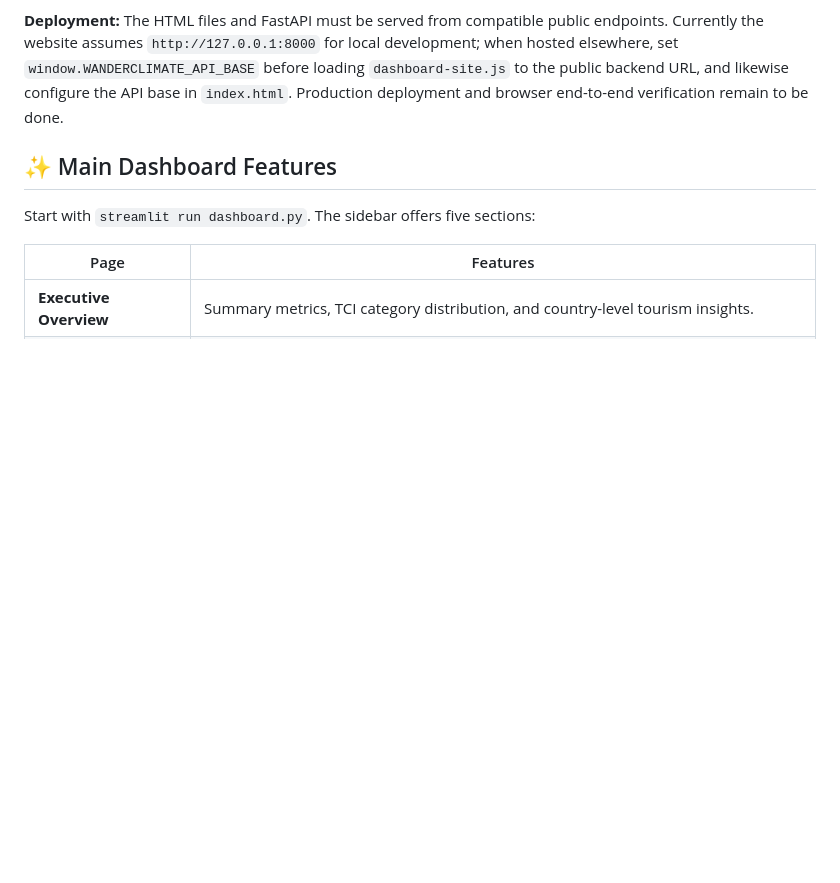
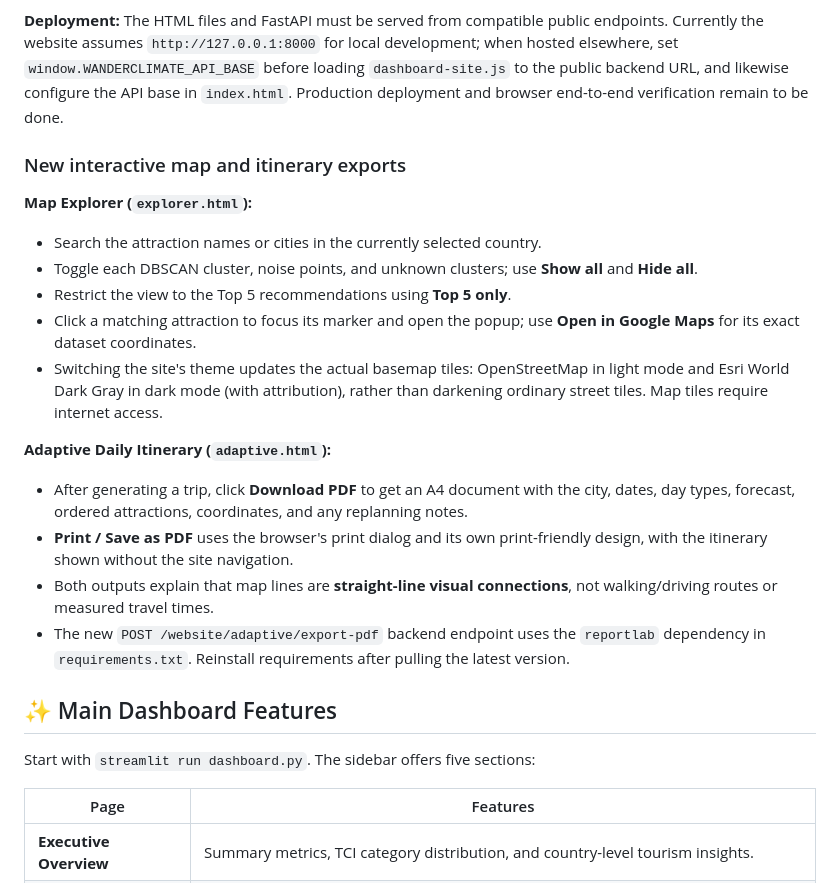
Before and after one commit to NapoleonBonaprt/tourism-explorer, a Markdown page: README.md, the part around the change. Rendered like a GitHub page; blank space fills up the shorter version.

Commit message:
Document map filters, real dark basemap, and trip PDF export

```diff
--- a/README.md
+++ b/README.md
@@ -66,6 +66,21 @@ local development; when hosted elsewhere, set
 to the public backend URL, and likewise configure the API base in
 `index.html`. Production deployment and browser end-to-end verification
 remain to be done.
+
+### New interactive map and itinerary exports
+
+**Map Explorer (`explorer.html`):**
+- Search the attraction names or cities in the currently selected country.
+- Toggle each DBSCAN cluster, noise points, and unknown clusters; use **Show all** and **Hide all**.
+- Restrict the view to the Top 5 recommendations using **Top 5 only**.
+- Click a matching attraction to focus its marker and open the popup; use **Open in Google Maps** for its exact dataset coordinates.
+- Switching the site's theme updates the actual basemap tiles: OpenStreetMap in light mode and Esri World Dark Gray in dark mode (with attribution), rather than darkening ordinary street tiles. Map tiles require internet access.
+
+**Adaptive Daily Itinerary (`adaptive.html`):**
+- After generating a trip, click **Download PDF** to get an A4 document with the city, dates, day types, forecast, ordered attractions, coordinates, and any replanning notes.
+- **Print / Save as PDF** uses the browser's print dialog and its own print-friendly design, with the itinerary shown without the site navigation.
+- Both outputs explain that map lines are **straight-line visual connections**, not walking/driving routes or measured travel times.
+- The new `POST /website/adaptive/export-pdf` backend endpoint uses the `reportlab` dependency in `requirements.txt`. Reinstall requirements after pulling the latest version.
 
 ## ✨ Main Dashboard Features
 
```
